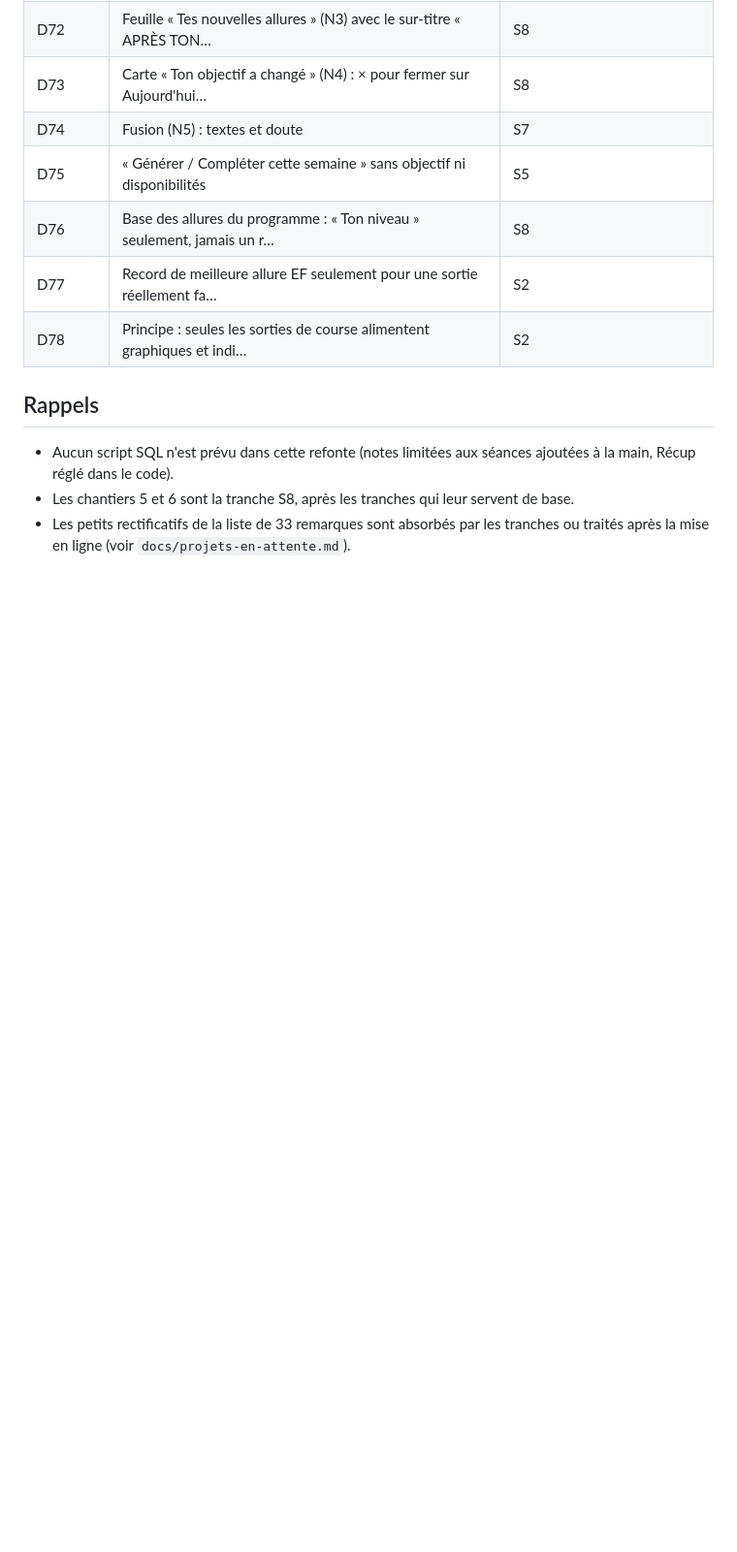
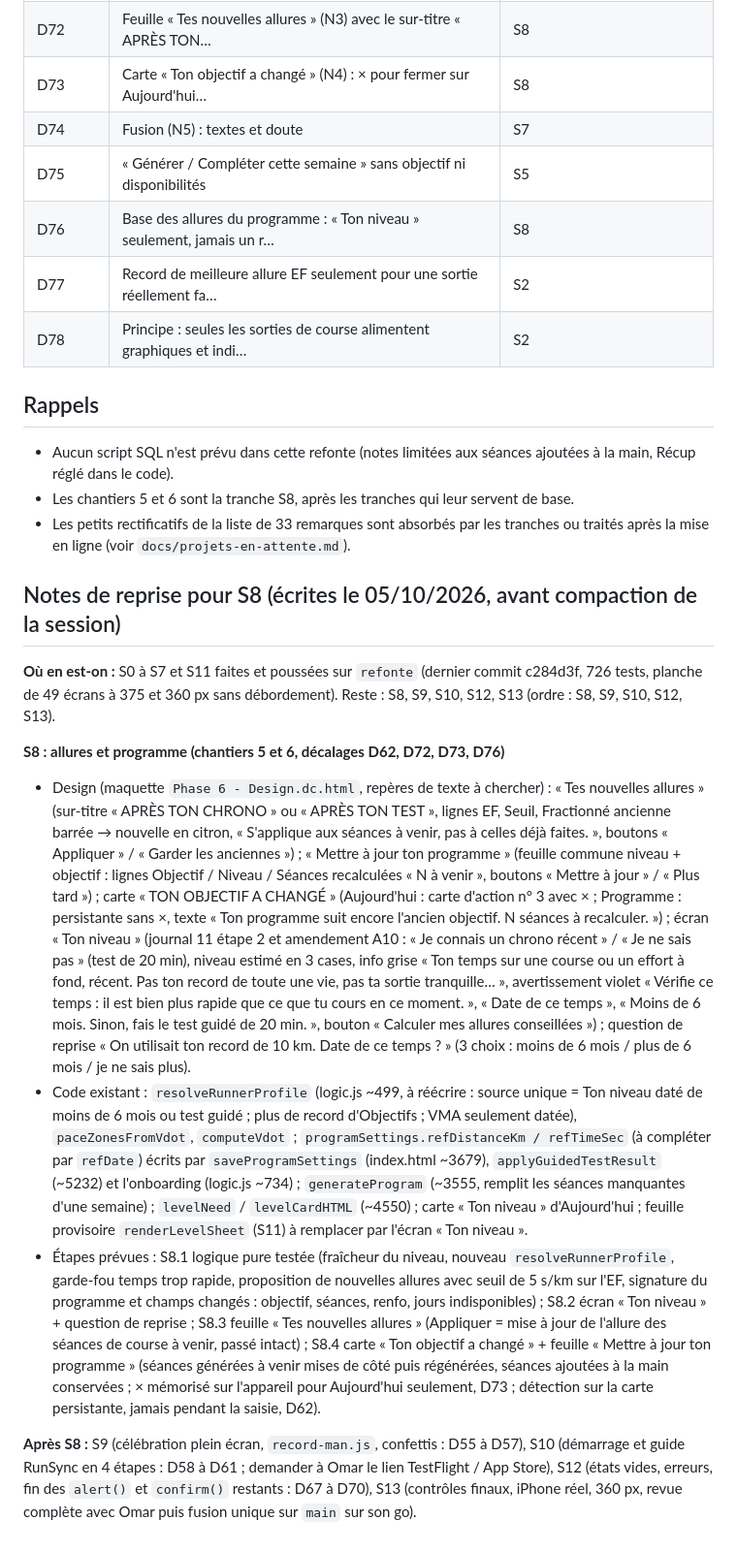
Before and after one commit to alemomar/myrunningapp, a Markdown page: docs/plan-application.md, the part around the change. Shown at 97% size. GitHub-like rendering; blank space fills up the shorter version.

Commit message:
Plan : notes de reprise pour S8 (sources de design, emplacements dans le code, étapes)
Co-Authored-By: Claude Sonnet 5.5 <noreply@anthropic.com>

```diff
--- a/docs/plan-application.md
+++ b/docs/plan-application.md
@@ -123,3 +123,13 @@ Pour chaque tranche : tests ajoutés si de la logique est touchée, captures sur
 - Aucun script SQL n'est prévu dans cette refonte (notes limitées aux séances ajoutées à la main, Récup réglé dans le code).
 - Les chantiers 5 et 6 sont la tranche S8, après les tranches qui leur servent de base.
 - Les petits rectificatifs de la liste de 33 remarques sont absorbés par les tranches ou traités après la mise en ligne (voir `docs/projets-en-attente.md`).
+## Notes de reprise pour S8 (écrites le 05/10/2026, avant compaction de la session)
+
+**Où en est-on :** S0 à S7 et S11 faites et poussées sur `refonte` (dernier commit c284d3f, 726 tests, planche de 49 écrans à 375 et 360 px sans débordement). Reste : S8, S9, S10, S12, S13 (ordre : S8, S9, S10, S12, S13).
+
+**S8 : allures et programme (chantiers 5 et 6, décalages D62, D72, D73, D76)**
+- Design (maquette `Phase 6 - Design.dc.html`, repères de texte à chercher) : « Tes nouvelles allures » (sur-titre « APRÈS TON CHRONO » ou « APRÈS TON TEST », lignes EF, Seuil, Fractionné ancienne barrée → nouvelle en citron, « S'applique aux séances à venir, pas à celles déjà faites. », boutons « Appliquer » / « Garder les anciennes ») ; « Mettre à jour ton programme » (feuille commune niveau + objectif : lignes Objectif / Niveau / Séances recalculées « N à venir », boutons « Mettre à jour » / « Plus tard ») ; carte « TON OBJECTIF A CHANGÉ » (Aujourd'hui : carte d'action n° 3 avec × ; Programme : persistante sans ×, texte « Ton programme suit encore l'ancien objectif. N séances à recalculer. ») ; écran « Ton niveau » (journal 11 étape 2 et amendement A10 : « Je connais un chrono récent » / « Je ne sais pas » (test de 20 min), niveau estimé en 3 cases, info grise « Ton temps sur une course ou un effort à fond, récent. Pas ton record de toute une vie, pas ta sortie tranquille… », avertissement violet « Vérifie ce temps : il est bien plus rapide que ce que tu cours en ce moment. », « Date de ce temps », « Moins de 6 mois. Sinon, fais le test guidé de 20 min. », bouton « Calculer mes allures conseillées ») ; question de reprise « On utilisait ton record de 10 km. Date de ce temps ? » (3 choix : moins de 6 mois / plus de 6 mois / je ne sais plus).
+- Code existant : `resolveRunnerProfile` (logic.js ~499, à réécrire : source unique = Ton niveau daté de moins de 6 mois ou test guidé ; plus de record d'Objectifs ; VMA seulement datée), `paceZonesFromVdot`, `computeVdot` ; `programSettings.refDistanceKm / refTimeSec` (à compléter par `refDate`) écrits par `saveProgramSettings` (index.html ~3679), `applyGuidedTestResult` (~5232) et l'onboarding (logic.js ~734) ; `generateProgram` (~3555, remplit les séances manquantes d'une semaine) ; `levelNeed` / `levelCardHTML` (~4550) ; carte « Ton niveau » d'Aujourd'hui ; feuille provisoire `renderLevelSheet` (S11) à remplacer par l'écran « Ton niveau ».
+- Étapes prévues : S8.1 logique pure testée (fraîcheur du niveau, nouveau `resolveRunnerProfile`, garde-fou temps trop rapide, proposition de nouvelles allures avec seuil de 5 s/km sur l'EF, signature du programme et champs changés : objectif, séances, renfo, jours indisponibles) ; S8.2 écran « Ton niveau » + question de reprise ; S8.3 feuille « Tes nouvelles allures » (Appliquer = mise à jour de l'allure des séances de course à venir, passé intact) ; S8.4 carte « Ton objectif a changé » + feuille « Mettre à jour ton programme » (séances générées à venir mises de côté puis régénérées, séances ajoutées à la main conservées ; × mémorisé sur l'appareil pour Aujourd'hui seulement, D73 ; détection sur la carte persistante, jamais pendant la saisie, D62).
+
+**Après S8 :** S9 (célébration plein écran, `record-man.js`, confettis : D55 à D57), S10 (démarrage et guide RunSync en 4 étapes : D58 à D61 ; demander à Omar le lien TestFlight / App Store), S12 (états vides, erreurs, fin des `alert()` et `confirm()` restants : D67 à D70), S13 (contrôles finaux, iPhone réel, 360 px, revue complète avec Omar puis fusion unique sur `main` sur son go).
```
